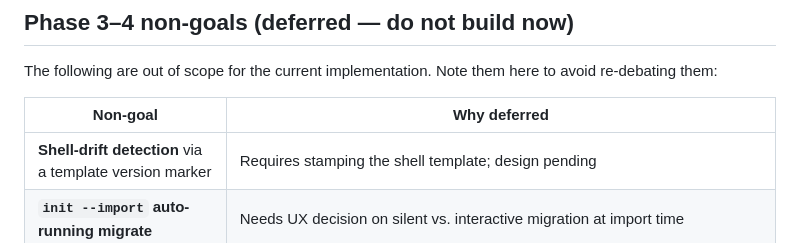
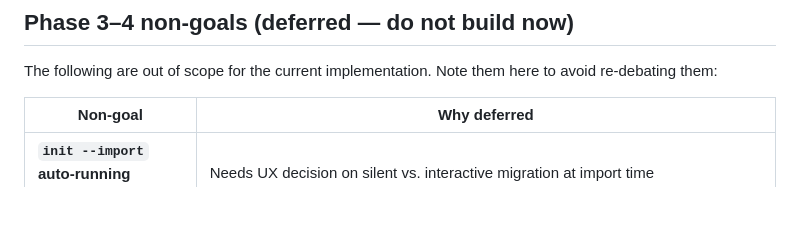
Before and after one commit to danhnbui/prototype-builder, a Markdown page: docs/migrations.md, the part around the change. Drawn GitHub-style; blank space fills up the shorter version.

```diff
--- a/docs/migrations.md
+++ b/docs/migrations.md
@@ -135,7 +135,6 @@ avoid re-debating them:
 
 | Non-goal | Why deferred |
 |---|---|
-| **Shell-drift detection** via a template version marker | Requires stamping the shell template; design pending |
 | **`init --import` auto-running migrate** | Needs UX decision on silent vs. interactive migration at import time |
 | **Richer lossy `down()` reversal** | Current `down()` is best-effort — it removes additive fields but does not strip structured data added in a newer schema (v1.2 code ignores unknown keys, so the registry remains usable) |
 
```
Also changed, not shown: README.md (+1 -1 lines).
